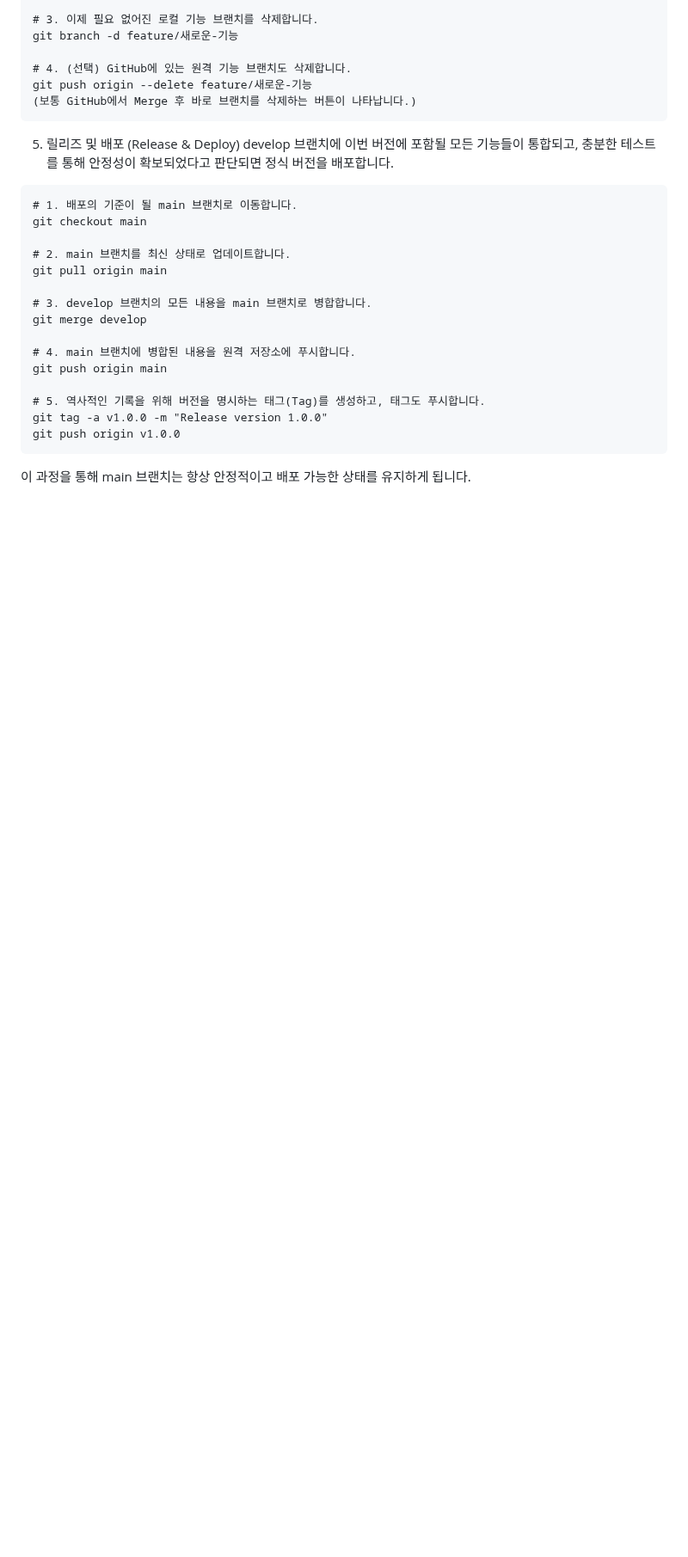
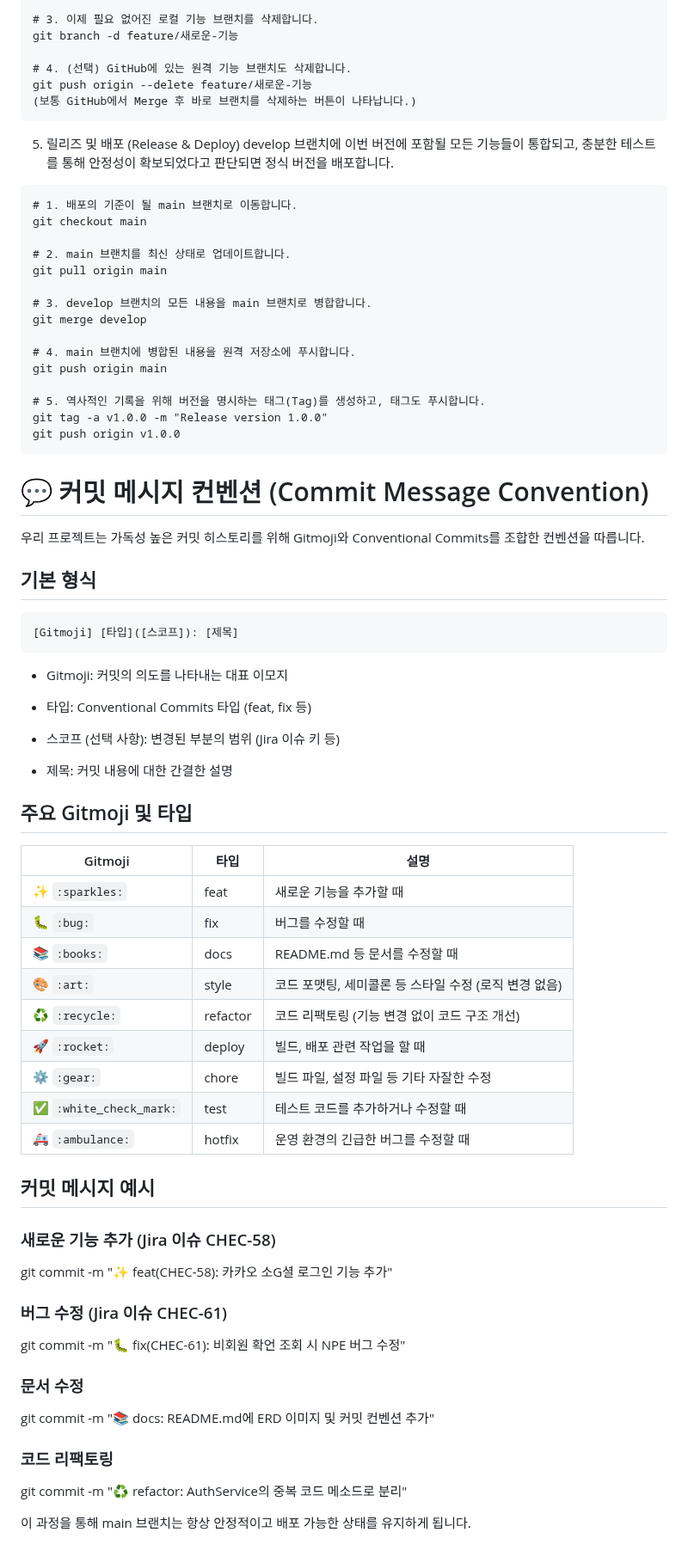
Before and after one commit to Seung-zedd/echo-bloom-server, a Markdown page: README.md, the part around one of its changes. Shown at 86% size. GitHub-like rendering; blank space fills up the shorter version.

````diff
--- a/README.md
+++ b/README.md
@@ -90,4 +90,50 @@ git tag -a v1.0.0 -m "Release version 1.0.0"
 git push origin v1.0.0
 ```
 
+# 💬 커밋 메시지 컨벤션 (Commit Message Convention)
+우리 프로젝트는 가독성 높은 커밋 히스토리를 위해 Gitmoji와 Conventional Commits를 조합한 컨벤션을 따릅니다.
+
+## 기본 형식
+```txt
+[Gitmoji] [타입]([스코프]): [제목]
+```
+
+- Gitmoji: 커밋의 의도를 나타내는 대표 이모지
+
+- 타입: Conventional Commits 타입 (feat, fix 등)
+
+- 스코프 (선택 사항): 변경된 부분의 범위 (Jira 이슈 키 등)
+
+- 제목: 커밋 내용에 대한 간결한 설명
+
+## 주요 Gitmoji 및 타입
+
+| Gitmoji | 타입 | 설명 |
+|---|---|---|
+| ✨ `:sparkles:` | feat | 새로운 기능을 추가할 때 |
+| 🐛 `:bug:` | fix | 버그를 수정할 때 |
+| 📚 `:books:` | docs | README.md 등 문서를 수정할 때 | <- 이건 깃허브에서 바로 수정 가능하니 무시하셔도 됩니다.
+| 🎨 `:art:` | style | 코드 포맷팅, 세미콜론 등 스타일 수정 (로직 변경 없음) |
+| ♻️ `:recycle:` | refactor | 코드 리팩토링 (기능 변경 없이 코드 구조 개선) |
+| 🚀 `:rocket:` | deploy | 빌드, 배포 관련 작업을 할 때 |
+| ⚙️ `:gear:` | chore | 빌드 파일, 설정 파일 등 기타 자잘한 수정 |
+| ✅ `:white_check_mark:` | test | 테스트 코드를 추가하거나 수정할 때 |
+| 🚑 `:ambulance:` | hotfix | 운영 환경의 긴급한 버그를 수정할 때 |
+
+
+
+## 커밋 메시지 예시
+### 새로운 기능 추가 (Jira 이슈 CHEC-58)
+git commit -m "✨ feat(CHEC-58): 카카오 소G셜 로그인 기능 추가"
+
+### 버그 수정 (Jira 이슈 CHEC-61)
+git commit -m "🐛 fix(CHEC-61): 비회원 확언 조회 시 NPE 버그 수정"
+
+### 문서 수정
+git commit -m "📚 docs: README.md에 ERD 이미지 및 커밋 컨벤션 추가"
+
+### 코드 리팩토링
+git commit -m "♻️ refactor: AuthService의 중복 코드 메소드로 분리"
+
+
 이 과정을 통해 main 브랜치는 항상 안정적이고 배포 가능한 상태를 유지하게 됩니다.
````
Also changed, not shown: other parts of README.md (+1 -1 lines).
